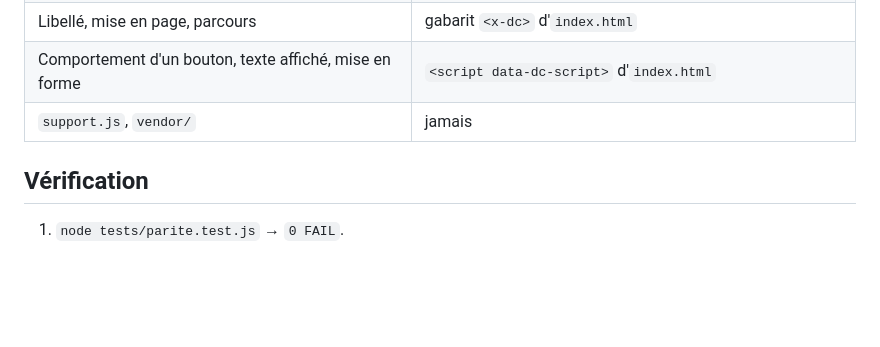
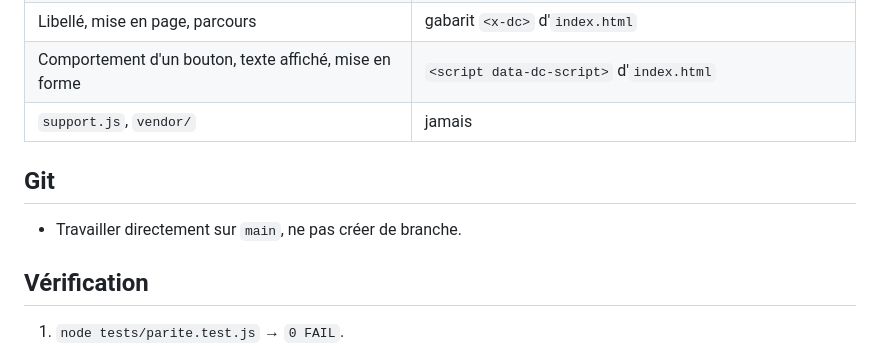
Before and after one commit to SIAD-4-ST/OAD_machinisme, a Markdown page: CLAUDE.md, the part around the change. Drawn GitHub-style; blank space fills up the shorter version.

Commit message:
CLAUDE.md — travailler directement sur main
Co-Authored-By: Claude Opus 5.5 <noreply@anthropic.com>

```diff
--- a/CLAUDE.md
+++ b/CLAUDE.md
@@ -84,6 +84,10 @@ Lire ce document en entier avant toute modification ; le détail est dans
 | Comportement d'un bouton, texte affiché, mise en forme | `<script data-dc-script>` d'`index.html` |
 | `support.js`, `vendor/` | jamais |
 
+## Git
+
+- Travailler directement sur `main`, ne pas créer de branche.
+
 ## Vérification
 
 1. `node tests/parite.test.js` → `0 FAIL`.
```
